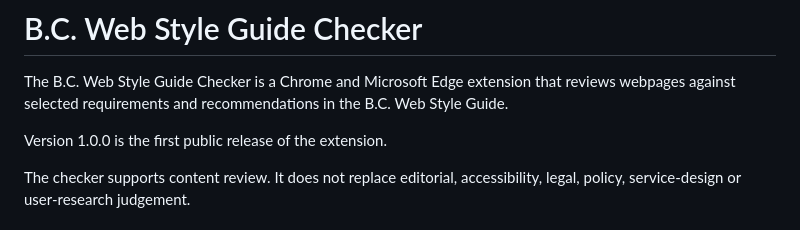
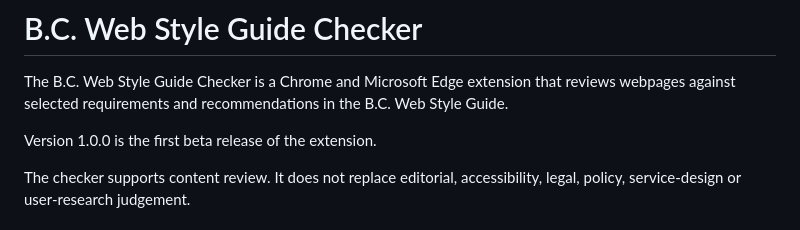
Before and after one commit to bcgov/web-style-guide-checker, a Markdown page: README.md, the part around the change. Drawn GitHub-style.

```diff
--- a/README.md
+++ b/README.md
@@ -2,7 +2,7 @@
 
 The B.C. Web Style Guide Checker is a Chrome and Microsoft Edge extension that reviews webpages against selected requirements and recommendations in the B.C. Web Style Guide.
 
-Version 1.0.0 is the first public release of the extension.
+Version 1.0.0 is the first beta release of the extension.
 
 The checker supports content review. It does not replace editorial, accessibility, legal, policy, service-design or user-research judgement.
 
```
